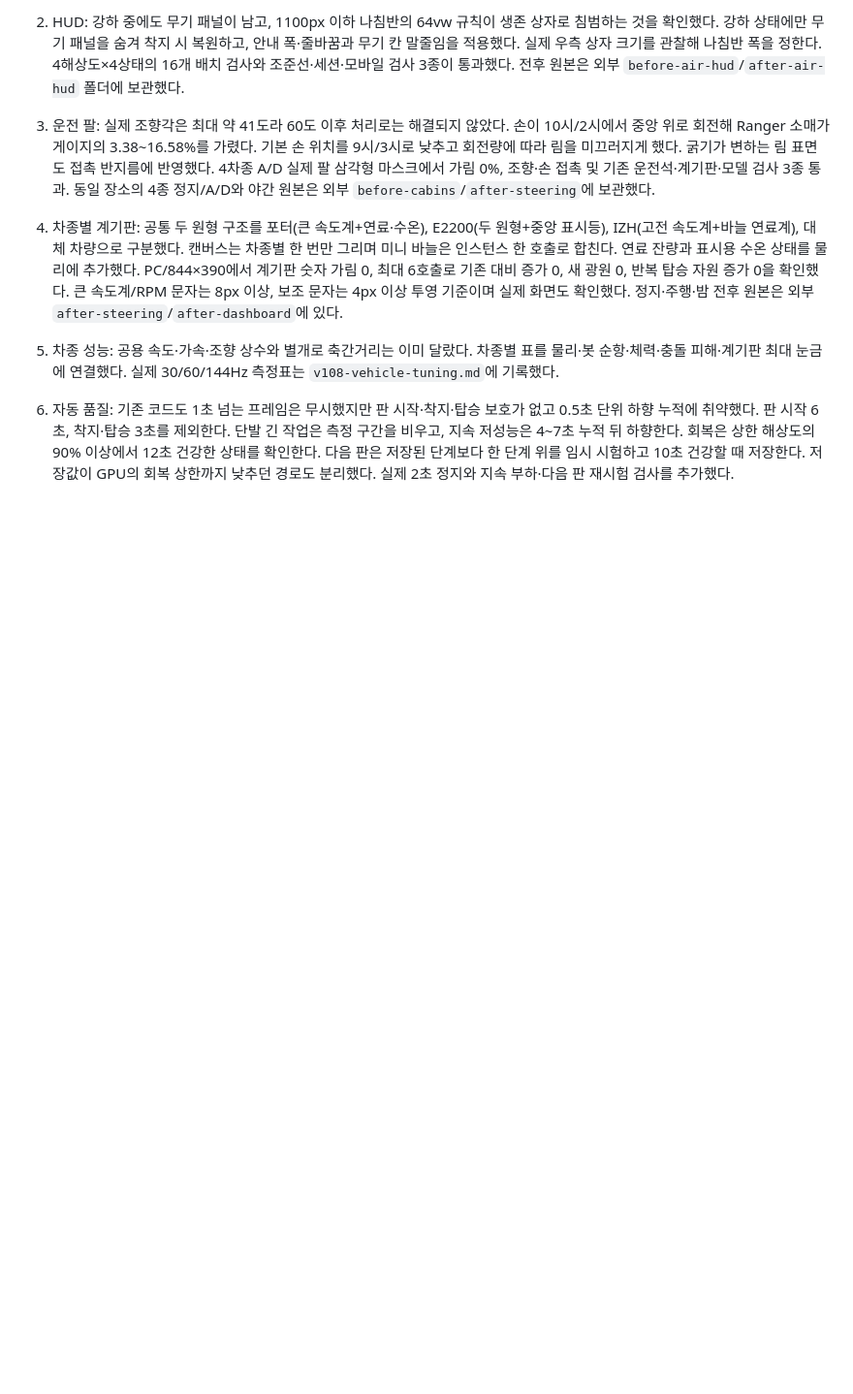
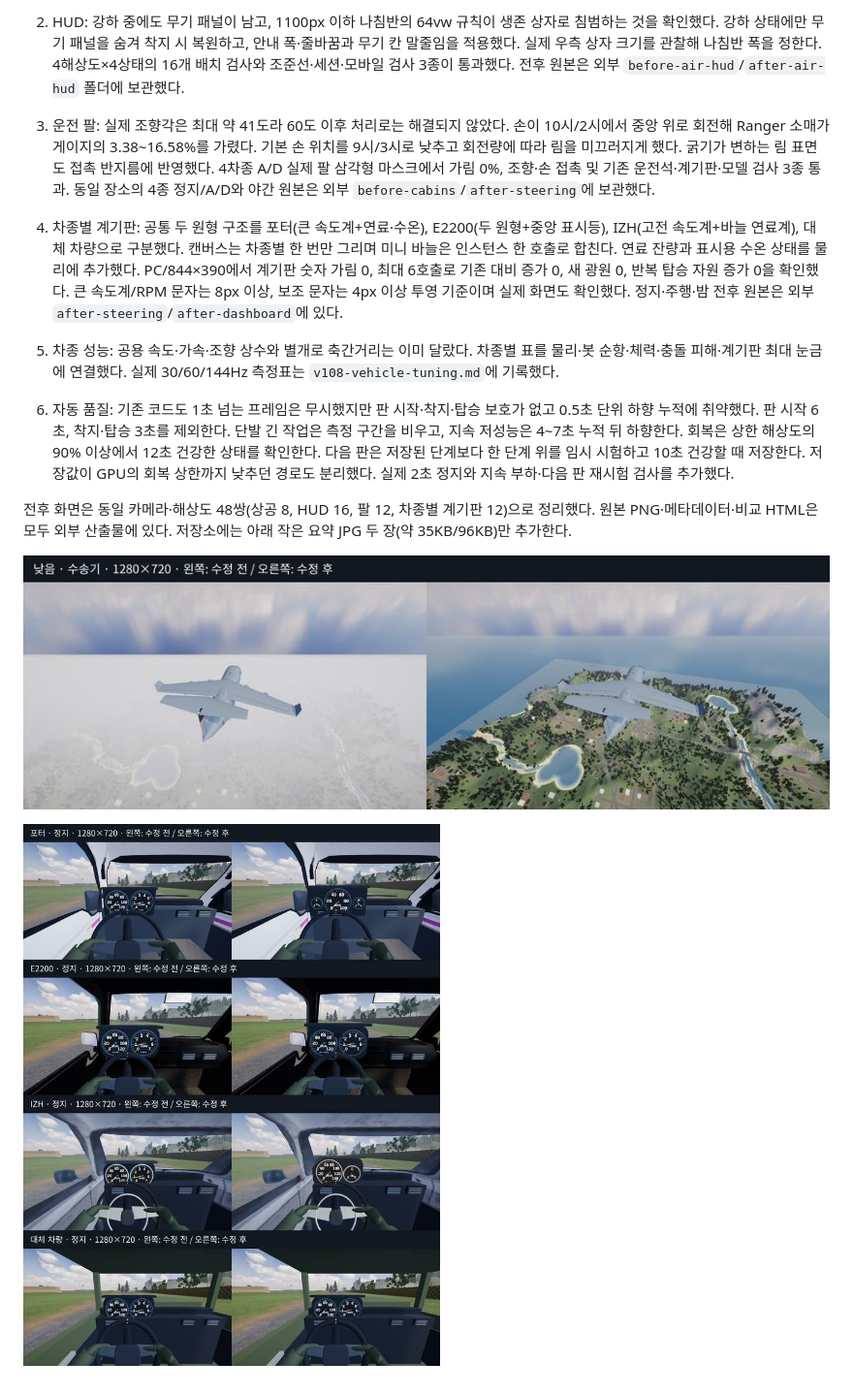
Before and after one commit to nerojima0326/last-zone-fps, a Markdown page: docs/v108-fixes.md, the part around the change. Shown at 97% size. Drawn GitHub-style; pictures changed too: docs/validation/v108-air-summary.jpg (added), docs/validation/v108-cabins-summary.jpg (added); blank space fills up the shorter version.

```diff
--- a/docs/v108-fixes.md
+++ b/docs/v108-fixes.md
@@ -11,3 +11,9 @@
 5. 차종 성능: 공용 속도·가속·조향 상수와 별개로 축간거리는 이미 달랐다. 차종별 표를 물리·봇 순항·체력·충돌 피해·계기판 최대 눈금에 연결했다. 실제 30/60/144Hz 측정표는 `v108-vehicle-tuning.md`에 기록했다.
 
 8. 자동 품질: 기존 코드도 1초 넘는 프레임은 무시했지만 판 시작·착지·탑승 보호가 없고 0.5초 단위 하향 누적에 취약했다. 판 시작 6초, 착지·탑승 3초를 제외한다. 단발 긴 작업은 측정 구간을 비우고, 지속 저성능은 4~7초 누적 뒤 하향한다. 회복은 상한 해상도의 90% 이상에서 12초 건강한 상태를 확인한다. 다음 판은 저장된 단계보다 한 단계 위를 임시 시험하고 10초 건강할 때 저장한다. 저장값이 GPU의 회복 상한까지 낮추던 경로도 분리했다. 실제 2초 정지와 지속 부하·다음 판 재시험 검사를 추가했다.
+
+전후 화면은 동일 카메라·해상도 48쌍(상공 8, HUD 16, 팔 12, 차종별 계기판 12)으로 정리했다. 원본 PNG·메타데이터·비교 HTML은 모두 외부 산출물에 있다. 저장소에는 아래 작은 요약 JPG 두 장(약 35KB/96KB)만 추가한다.
+
+![상공 시야 전후](validation/v108-air-summary.jpg)
+
+![차종별 계기판 전후](validation/v108-cabins-summary.jpg)
```
Also changed, not shown: 3 other files.
